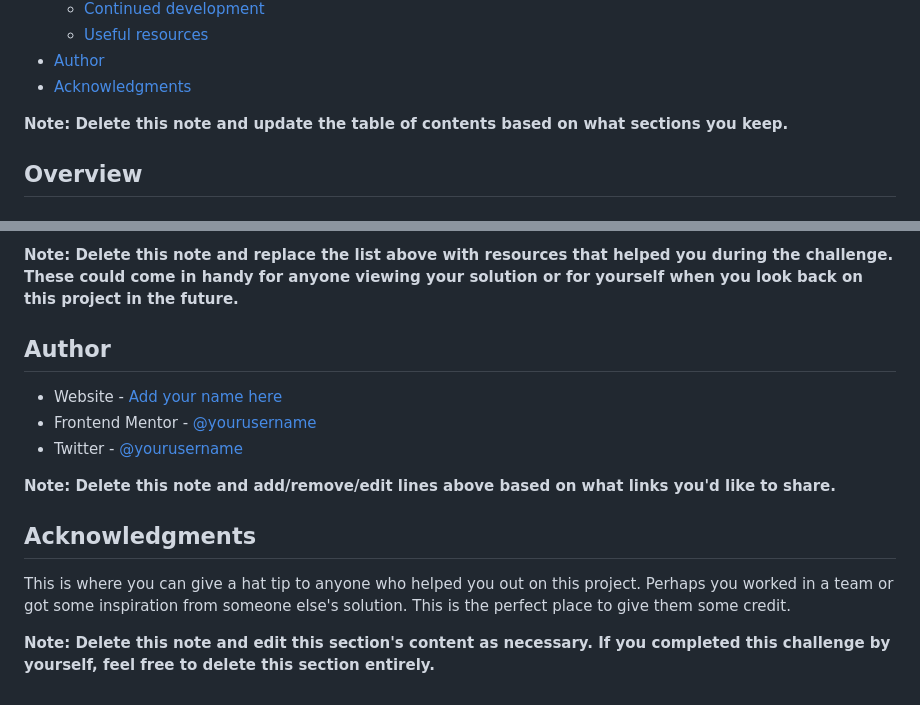
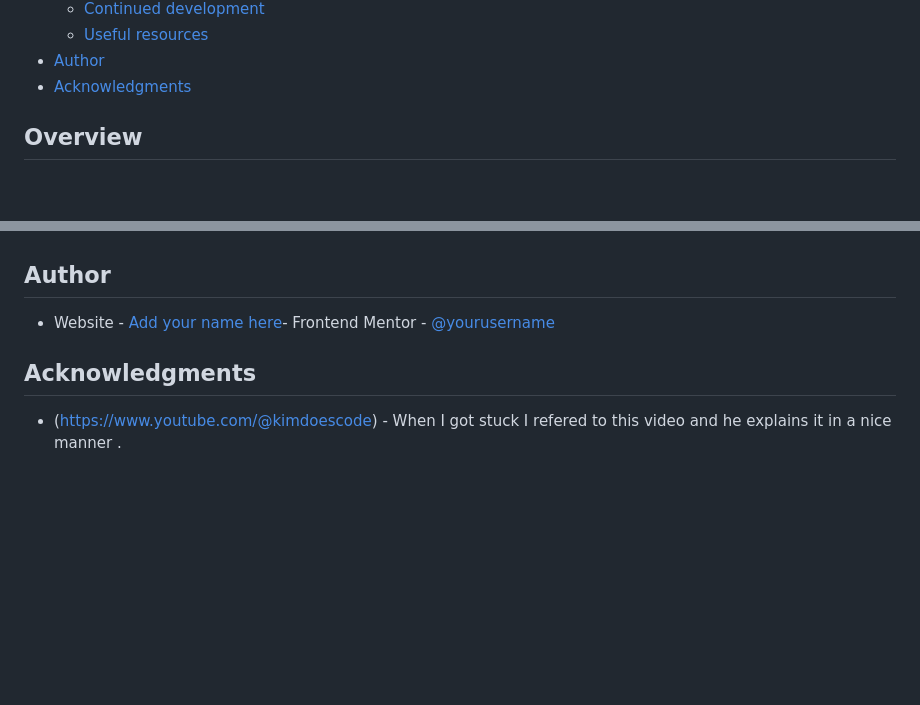
Before and after one commit to SanjilaGangaju/RecipePage, a Markdown page: README.md, 2 parts joined by grey strips. Rendered like a GitHub page; blank space fills up the shorter version.

```diff
--- a/README.md
+++ b/README.md
@@ -16,7 +16,7 @@ This is a solution to the [Recipe page challenge on Frontend Mentor](https://www
 - [Author](#author)
 - [Acknowledgments](#acknowledgments)
 
-**Note: Delete this note and update the table of contents based on what sections you keep.**
+
 
 ## Overview
 
@@ -89,16 +62,12 @@ Use this section to outline areas that you want to continue focusing on in futur
 
-**Note: Delete this note and replace the list above with resources that helped you during the challenge. These could come in handy for anyone viewing your solution or for yourself when you look back on this project in the future.**
+
 
 ## Author
 
-- Website - [Add your name here](https://www.your-site.com)
-- Frontend Mentor - [@yourusername](https://www.frontendmentor.io/profile/yourusername)
-- Twitter - [@yourusername](https://www.twitter.com/yourusername)
+- Website - [Add your name here](https://www.your-site.com)- Frontend Mentor - [@yourusername](https://www.frontendmentor.io/profile/SanjilaGangaju)
 
-**Note: Delete this note and add/remove/edit lines above based on what links you'd like to share.**
+
 
 ## Acknowledgments
 
-This is where you can give a hat tip to anyone who helped you out on this project. Perhaps you worked in a team or got some inspiration from someone else's solution. This is the perfect place to give them some credit.
-
-**Note: Delete this note and edit this section's content as necessary. If you completed this challenge by yourself, feel free to delete this section entirely.**
+- (https://www.youtube.com/@kimdoescode) - When I got stuck I refered to this video and he explains it in a nice manner .
```
Also changed, not shown: other parts of README.md (+11 -38 lines), assets/images/screenshot.jpeg (added), assets/images/screenshot2.jpeg (added).
